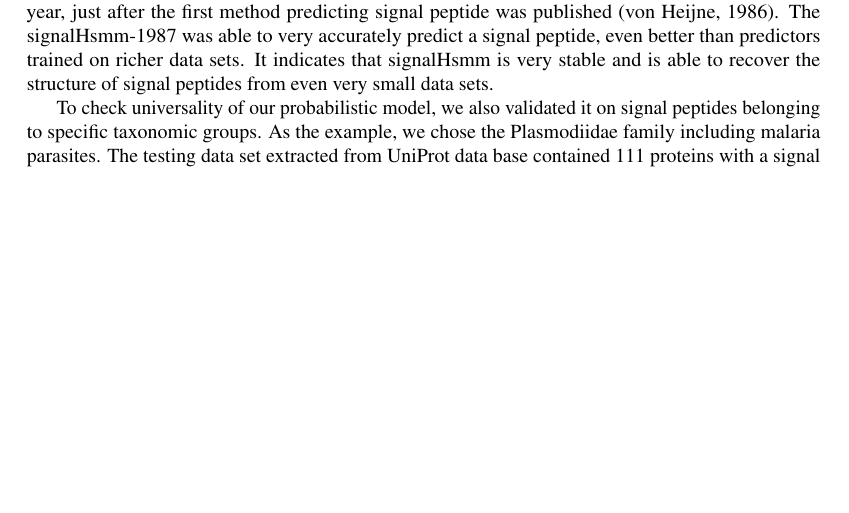
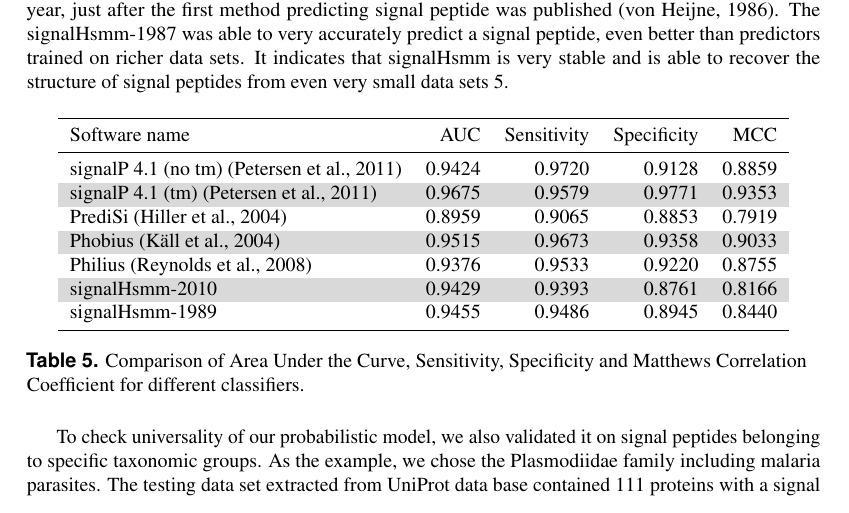
Before and after one commit to michbur/gcb_submission, a LaTeX document (paper.tex): part of page 8 of 11, cut so that both start at the same text, the shorter picture padded with empty space. Compiled offline with pdfLaTeX.

Commit message:
added code for benchmark table

```diff
--- a/paper.tex
+++ b/paper.tex
@@ -390,7 +390,26 @@ The fourth group is the most diverse among both encodings. The key is obvious in
 
 \subsection*{Benchmark test}
 
-To provide the honest comparison, we trained our model on 2311 signal peptide-containing sequences deposited in Uniprot until 2010 year (an iteration of signalHsmm called signalHsmm-2010). The data set should correspond to the set used to train SignalP 4.1. Interestingly, our algorithm performed very well even if it was trained on a very small sets including only 336 sequences collected till 1987 year, just after the first method predicting signal peptide was published~\citep{1986vonheijnea}. The signalHsmm-1987 was able to very accurately predict a signal peptide, even better than predictors trained on richer data sets. It indicates that signalHsmm is very stable and is able to recover the structure of signal peptides from even very small data sets.
+To provide the honest comparison, we trained our model on 2311 signal peptide-containing sequences deposited in Uniprot until 2010 year (an iteration of signalHsmm called signalHsmm-2010). The data set should correspond to the set used to train SignalP 4.1. Interestingly, our algorithm performed very well even if it was trained on a very small sets including only 336 sequences collected till 1987 year, just after the first method predicting signal peptide was published~\citep{1986vonheijnea}. The signalHsmm-1987 was able to very accurately predict a signal peptide, even better than predictors trained on richer data sets. It indicates that signalHsmm is very stable and is able to recover the structure of signal peptides from even very small data sets~\ref{tab:bench2010}.
+
+\begin{table}[ht]
+\centering
+\begin{tabular}{lrrrr}
+  \toprule
+Software name & AUC & Sensitivity & Specificity & MCC \\
+  \midrule
+signalP 4.1 (no tm) \citep{2011petersensignalp} & 0.9424 & 0.9720 & 0.9128 & 0.8859 \\
+   \rowcolor[gray]{0.85}signalP 4.1 (tm) \citep{2011petersensignalp} & 0.9675 & 0.9579 & 0.9771 & 0.9353 \\
+  PrediSi \citep{2004hillerpredisi} & 0.8959 & 0.9065 & 0.8853 & 0.7919 \\
+   \rowcolor[gray]{0.85}Phobius \citep{2004klla} & 0.9515 & 0.9673 & 0.9358 & 0.9033 \\
+  Philius \citep{2008reynoldstransmembrane} & 0.9376 & 0.9533 & 0.9220 & 0.8755 \\
+   \rowcolor[gray]{0.85}signalHsmm-2010 & 0.9429 & 0.9393 & 0.8761 & 0.8166 \\
+  signalHsmm-1989 & 0.9455 & 0.9486 & 0.8945 & 0.8440 \\
+   \bottomrule
+\end{tabular}
+\caption{Comparison of Area Under the Curve, Sensitivity, Specificity and Matthews Correlation Coefficient for different classifiers.}
+\label{tab:bench2010}
+\end{table}
 
 To check universality of our probabilistic model, we also validated it on signal peptides belonging to specific taxonomic groups. As the example, we chose the Plasmodiidae family including malaria parasites. The testing data set extracted from UniProt data base contained 111 proteins with a signal peptide and 361 without it. We repeated the benchmark scheme for different classifiers – Tab. XXX.
 
```
Also changed, not shown: paper.pdf, 1 other file.
